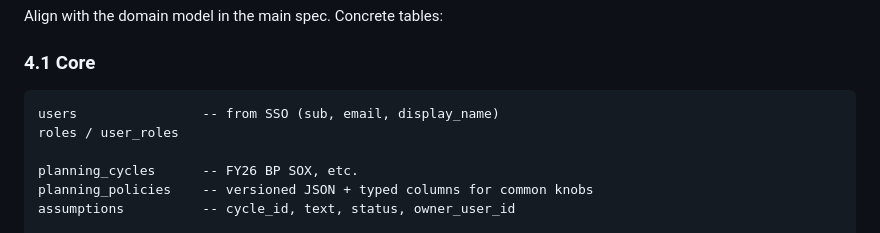
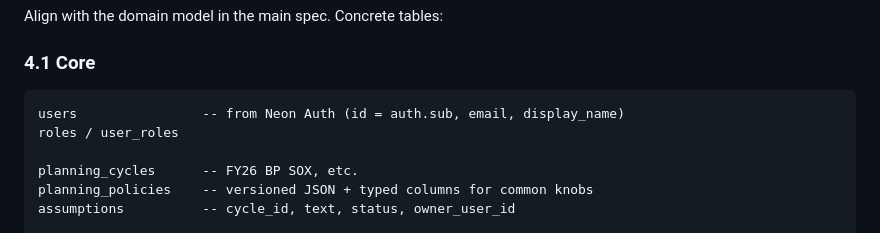
Before and after one commit to inaayat/one-more-column, a Markdown page: HOSTED_APP_ARCHITECTURE.md, the part around the change. GitHub-like rendering.

Commit message:
Clarify users table keyed on Neon Auth sub
Co-authored-by: inaayat <inaayat@users.noreply.github.com>

````diff
--- a/HOSTED_APP_ARCHITECTURE.md
+++ b/HOSTED_APP_ARCHITECTURE.md
@@ -185,7 +185,7 @@ Align with the domain model in the main spec. Concrete tables:
 ### 4.1 Core
 
 ```
-users                -- from SSO (sub, email, display_name)
+users                -- from Neon Auth (id = auth.sub, email, display_name)
 roles / user_roles
 
 planning_cycles      -- FY26 BP SOX, etc.
````
